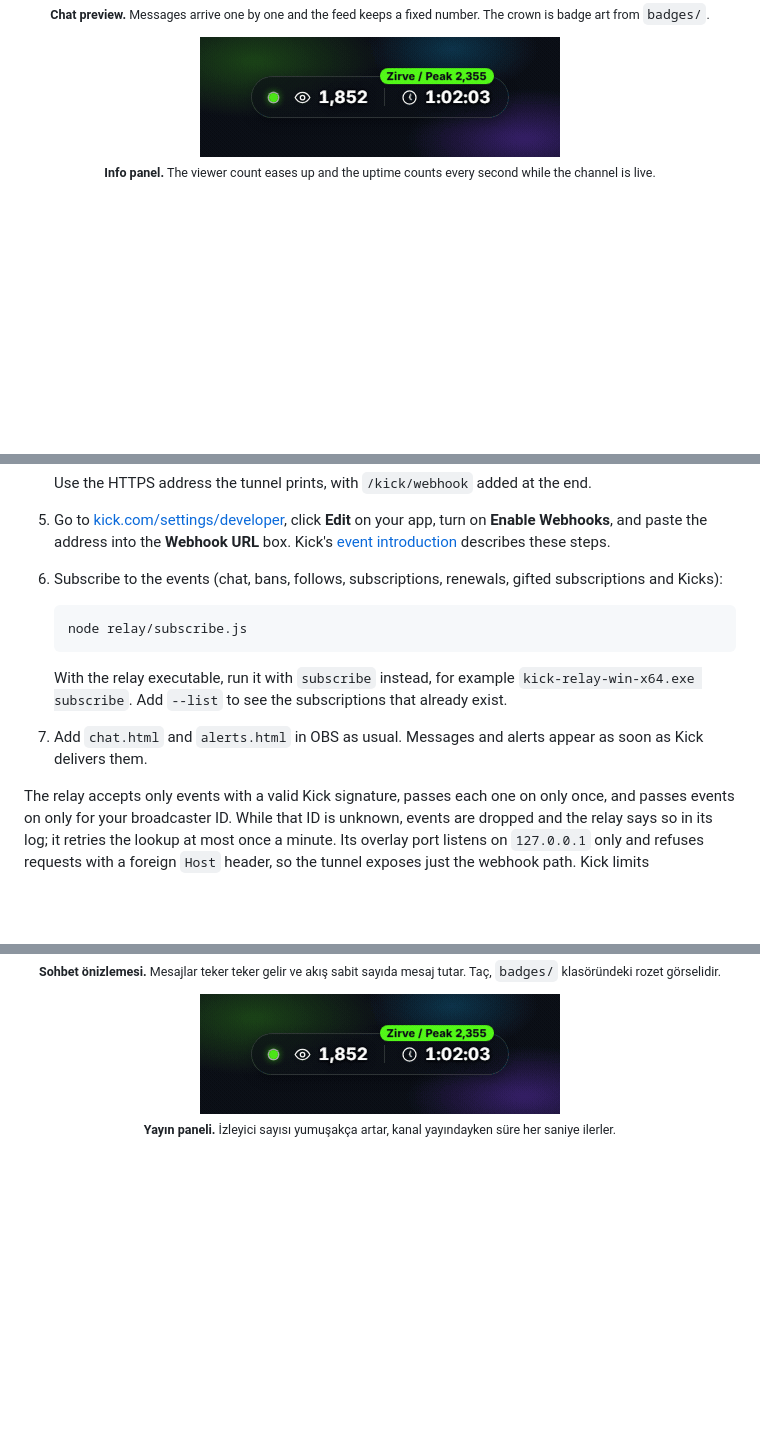
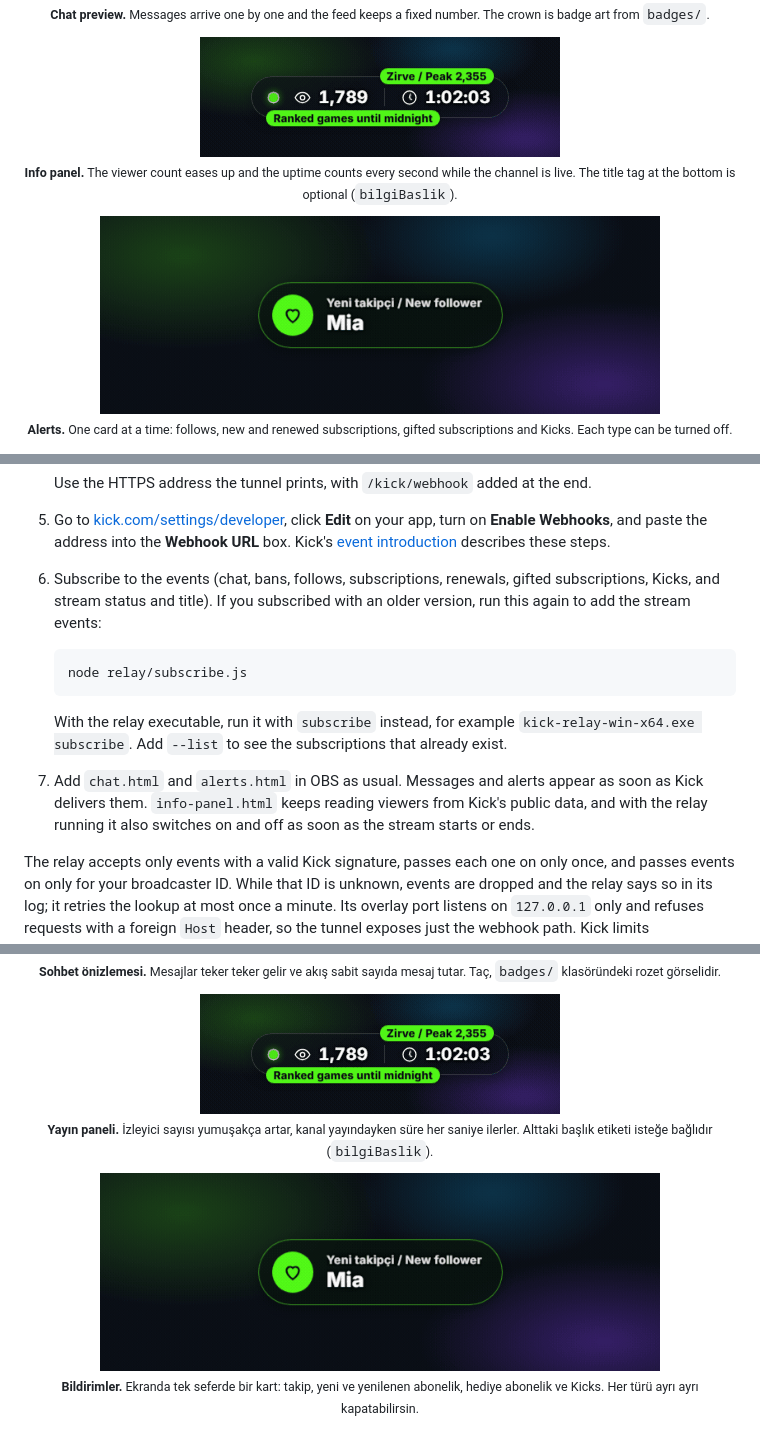
Before and after one commit to IACBI/kick-streamer-overlays, a Markdown page: README.md, 3 parts joined by grey strips. GitHub-like rendering; pictures changed too: screenshots/alerts.gif (added), screenshots/info-panel.gif; blank space fills up the shorter version.

````diff
--- a/README.md
+++ b/README.md
@@ -90,7 +90,12 @@ These previews use sample data (`?onizleme=1`), so they show the design and make
 
 <p align="center">
   <img src="screenshots/info-panel.gif" width="360" alt="Info panel: the viewer count rises and the uptime counts each second"><br>
-  <sub><b>Info panel.</b> The viewer count eases up and the uptime counts every second while the channel is live.</sub>
+  <sub><b>Info panel.</b> The viewer count eases up and the uptime counts every second while the channel is live. The title tag at the bottom is optional (<code>bilgiBaslik</code>).</sub>
+</p>
+
+<p align="center">
+  <img src="screenshots/alerts.gif" width="560" alt="Alerts: a follow, a subscription, gifted subscriptions, Kicks and a renewal appear one at a time"><br>
+  <sub><b>Alerts.</b> One card at a time: follows, new and renewed subscriptions, gifted subscriptions and Kicks. Each type can be turned off.</sub>
 </p>
 
 <p align="center">
@@ -143,14 +148,14 @@ Kick sends chat messages, bans, follows, subscriptions, gifted subscriptions and
 
    Use the HTTPS address the tunnel prints, with `/kick/webhook` added at the end.
 5. Go to [kick.com/settings/developer](https://kick.com/settings/developer), click **Edit** on your app, turn on **Enable Webhooks**, and paste the address into the **Webhook URL** box. Kick's [event introduction](https://github.com/KickEngineering/KickDevDocs/blob/main/events/introduction.md) describes these steps.
-6. Subscribe to the events (chat, bans, follows, subscriptions, renewals, gifted subscriptions and Kicks):
+6. Subscribe to the events (chat, bans, follows, subscriptions, renewals, gifted subscriptions, Kicks, and stream status and title). If you subscribed with an older version, run this again to add the stream events:
 
    ```bash
    node relay/subscribe.js
    ```
 
    With the relay executable, run it with `subscribe` instead, for example `kick-relay-win-x64.exe subscribe`. Add `--list` to see the subscriptions that already exist.
-7. Add `chat.html` and `alerts.html` in OBS as usual. Messages and alerts appear as soon as Kick delivers them.
+7. Add `chat.html` and `alerts.html` in OBS as usual. Messages and alerts appear as soon as Kick delivers them. `info-panel.html` keeps reading viewers from Kick's public data, and with the relay running it also switches on and off as soon as the stream starts or ends.
 
 The relay accepts only events with a valid Kick signature, passes each one on only once, and passes events on only for your broadcaster ID. While that ID is unknown, events are dropped and the relay says so in its log; it retries the lookup at most once a minute. Its overlay port listens on `127.0.0.1` only and refuses requests with a foreign `Host` header, so the tunnel exposes just the webhook path. Kick limits subscriptions per app: 10,000 per event type, and 1,000 for chat messages while the app is unverified.
 
@@ -358,7 +364,12 @@ Buradaki tüm animasyonlar örnek veri kullanır (`?onizleme=1`); yani tasarım
 
 <p align="center">
   <img src="screenshots/info-panel.gif" width="360" alt="Yayın paneli: izleyici sayısı artar, süre her saniye ilerler"><br>
-  <sub><b>Yayın paneli.</b> İzleyici sayısı yumuşakça artar, kanal yayındayken süre her saniye ilerler.</sub>
+  <sub><b>Yayın paneli.</b> İzleyici sayısı yumuşakça artar, kanal yayındayken süre her saniye ilerler. Alttaki başlık etiketi isteğe bağlıdır (<code>bilgiBaslik</code>).</sub>
+</p>
+
+<p align="center">
+  <img src="screenshots/alerts.gif" width="560" alt="Bildirimler: takip, abonelik, hediye abonelik, Kicks ve yenileme sırayla görünür"><br>
+  <sub><b>Bildirimler.</b> Ekranda tek seferde bir kart: takip, yeni ve yenilenen abonelik, hediye abonelik ve Kicks. Her türü ayrı ayrı kapatabilirsin.</sub>
 </p>
 
 <p align="center">
````
Also changed, not shown: other parts of README.md (+9 -7 lines), CHANGELOG.md (+6 -0 lines), 1 other file.
